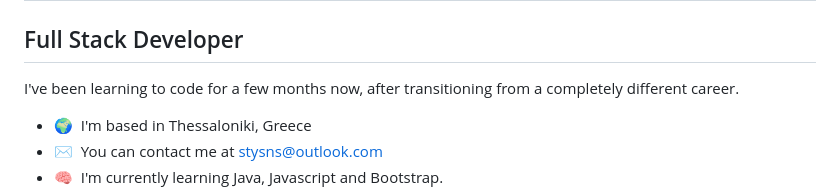
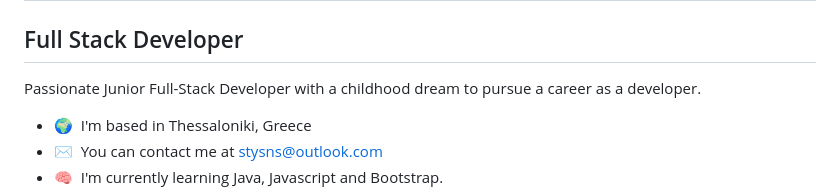
Before and after one commit to Styri/Styri, a Markdown page: README.md, the part around the change. Rendered like a GitHub page.

```diff
--- a/README.md
+++ b/README.md
@@ -4,7 +4,7 @@ Hi 👋 My name is Stelios Tiantsis
 Full Stack Developer
 --------------------
 
-I've been learning to code for a few months now, after transitioning from a completely different career.
+Passionate Junior Full-Stack Developer with a childhood dream to pursue a career as a developer.
 
 * 🌍  I'm based in Thessaloniki, Greece
 * ✉️  You can contact me at [stysns@outlook.com](mailto:stysns@outlook.com)
```
